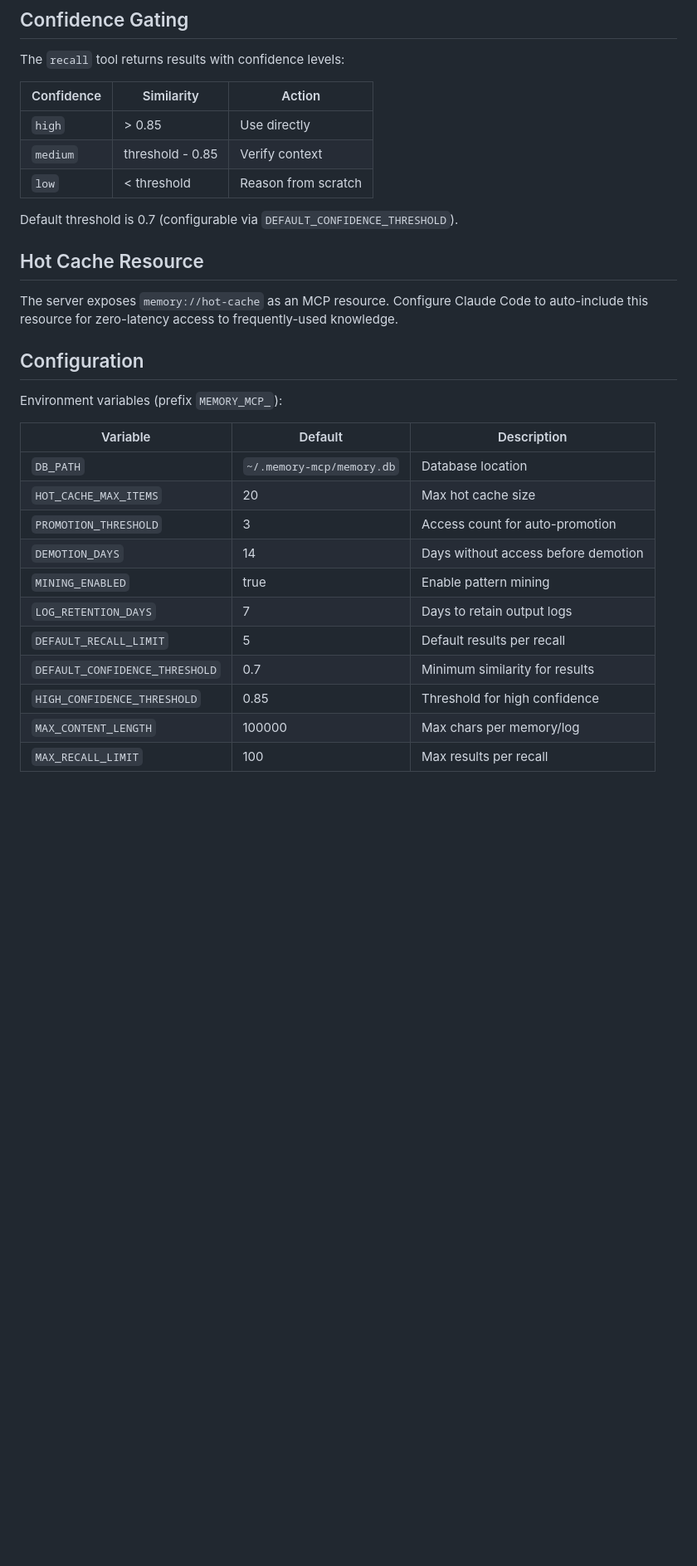
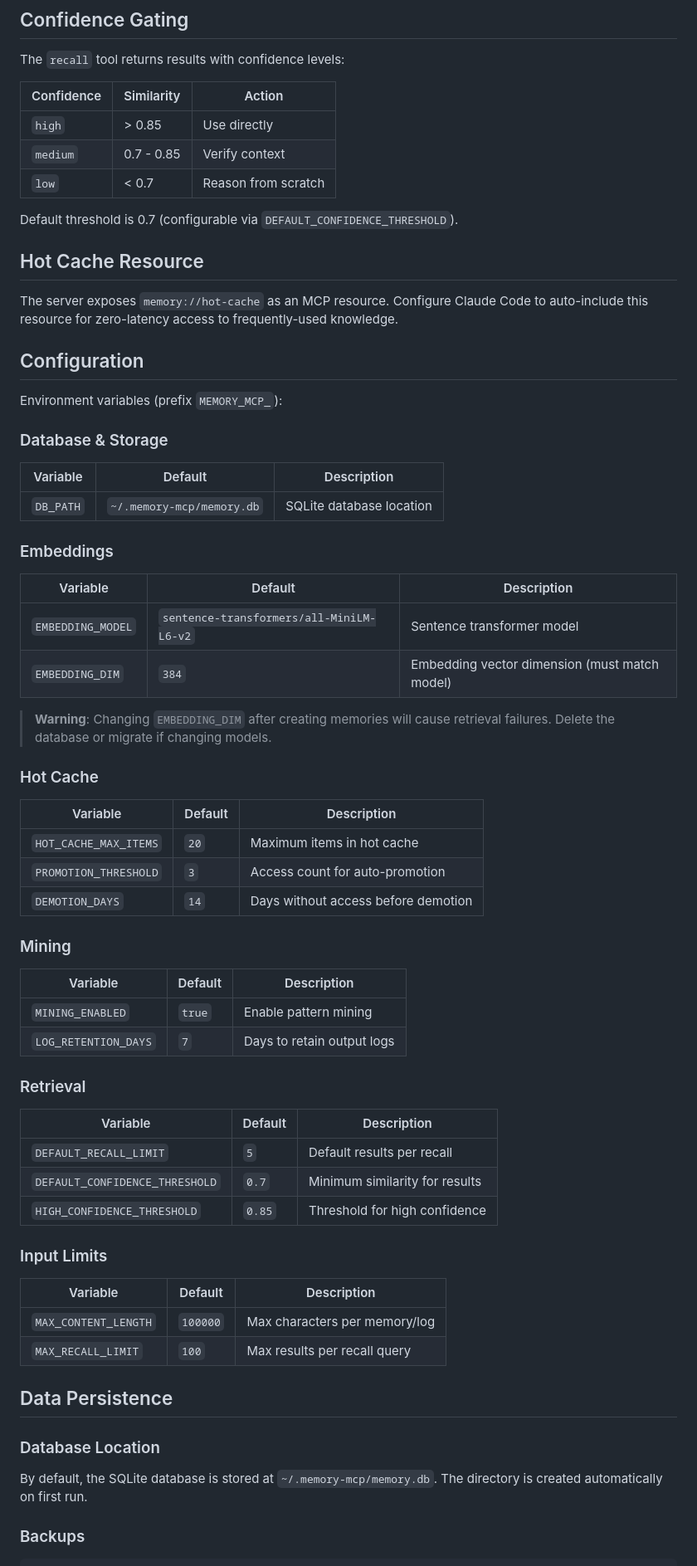
Before and after one commit to michael-denyer/memory-mcp, a Markdown page: README.md, the part around one of its changes. Shown at 83% size. Drawn GitHub-style; blank space fills up the shorter version.

```diff
--- a/README.md
+++ b/README.md
@@ -108,8 +133,8 @@ The `recall` tool returns results with confidence levels:
 | Confidence | Similarity | Action |
 |------------|------------|--------|
 | `high` | > 0.85 | Use directly |
-| `medium` | threshold - 0.85 | Verify context |
-| `low` | < threshold | Reason from scratch |
+| `medium` | 0.7 - 0.85 | Verify context |
+| `low` | < 0.7 | Reason from scratch |
 
 Default threshold is 0.7 (configurable via `DEFAULT_CONFIDENCE_THRESHOLD`).
 
@@ -121,16 +146,56 @@ The server exposes `memory://hot-cache` as an MCP resource. Configure Claude Cod
 
 Environment variables (prefix `MEMORY_MCP_`):
 
+### Database & Storage
+
 | Variable | Default | Description |
 |----------|---------|-------------|
-| `DB_PATH` | `~/.memory-mcp/memory.db` | Database location |
-| `HOT_CACHE_MAX_ITEMS` | 20 | Max hot cache size |
-| `PROMOTION_THRESHOLD` | 3 | Access count for auto-promotion |
-| `DEMOTION_DAYS` | 14 | Days without access before demotion |
-| `MINING_ENABLED` | true | Enable pattern mining |
-| `LOG_RETENTION_DAYS` | 7 | Days to retain output logs |
-| `DEFAULT_RECALL_LIMIT` | 5 | Default results per recall |
-| `DEFAULT_CONFIDENCE_THRESHOLD` | 0.7 | Minimum similarity for results |
-| `HIGH_CONFIDENCE_THRESHOLD` | 0.85 | Threshold for high confidence |
-| `MAX_CONTENT_LENGTH` | 100000 | Max chars per memory/log |
-| `MAX_RECALL_LIMIT` | 100 | Max results per recall |
+| `DB_PATH` | `~/.memory-mcp/memory.db` | SQLite database location |
+
+### Embeddings
+
+| Variable | Default | Description |
+|----------|---------|-------------|
+| `EMBEDDING_MODEL` | `sentence-transformers/all-MiniLM-L6-v2` | Sentence transformer model |
+| `EMBEDDING_DIM` | `384` | Embedding vector dimension (must match model) |
+
+> **Warning**: Changing `EMBEDDING_DIM` after creating memories will cause retrieval failures. Delete the database or migrate if changing models.
+
+### Hot Cache
+
+| Variable | Default | Description |
+|----------|---------|-------------|
+| `HOT_CACHE_MAX_ITEMS` | `20` | Maximum items in hot cache |
+| `PROMOTION_THRESHOLD` | `3` | Access count for auto-promotion |
+| `DEMOTION_DAYS` | `14` | Days without access before demotion |
+
+### Mining
+
+| Variable | Default | Description |
+|----------|---------|-------------|
+| `MINING_ENABLED` | `true` | Enable pattern mining |
+| `LOG_RETENTION_DAYS` | `7` | Days to retain output logs |
+
+### Retrieval
+
+| Variable | Default | Description |
+|----------|---------|-------------|
+| `DEFAULT_RECALL_LIMIT` | `5` | Default results per recall |
+| `DEFAULT_CONFIDENCE_THRESHOLD` | `0.7` | Minimum similarity for results |
+| `HIGH_CONFIDENCE_THRESHOLD` | `0.85` | Threshold for high confidence |
+
+### Input Limits
+
+| Variable | Default | Description |
+|----------|---------|-------------|
+| `MAX_CONTENT_LENGTH` | `100000` | Max characters per memory/log |
+| `MAX_RECALL_LIMIT` | `100` | Max results per recall query |
+
+## Data Persistence
+
+### Database Location
+
+By default, the SQLite database is stored at `~/.memory-mcp/memory.db`. The directory is created automatically on first run.
+
+### Backups
+
```
Also changed, not shown: other parts of README.md (+78 -4 lines).
